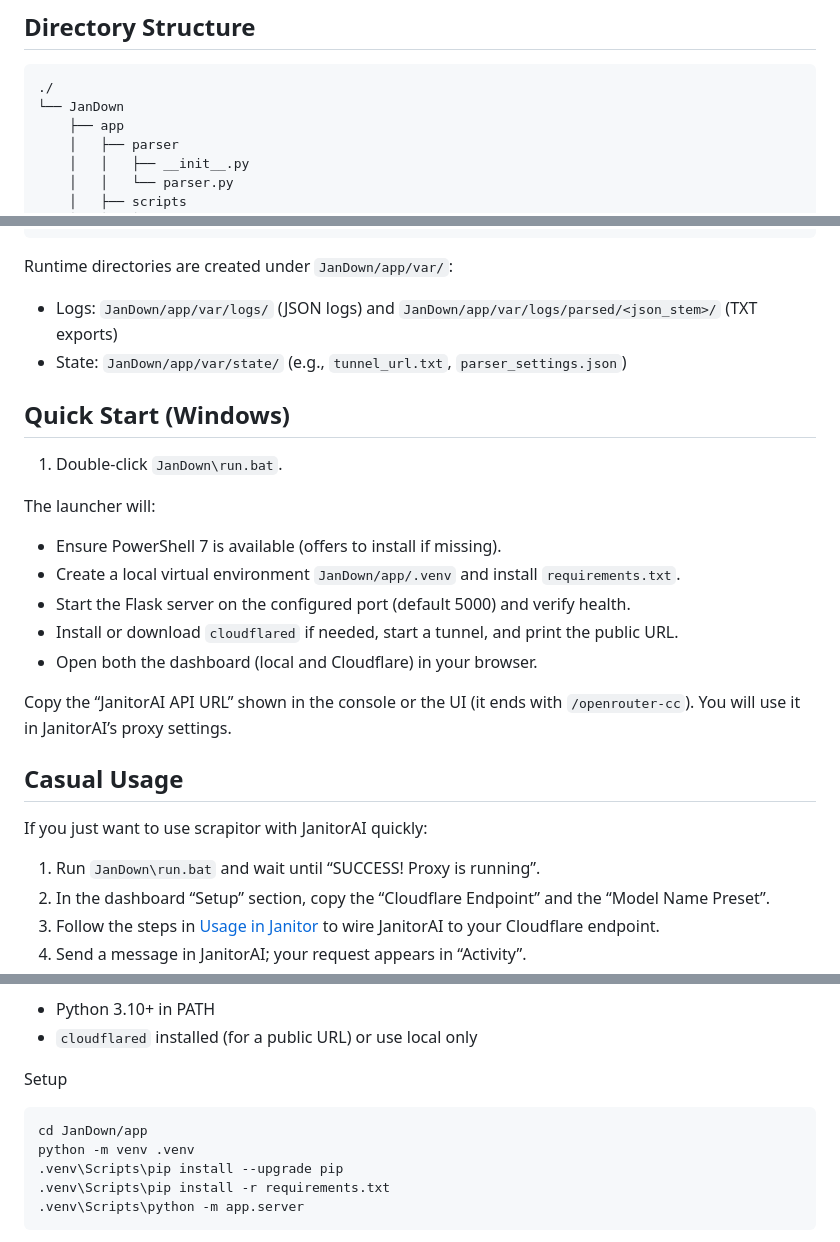
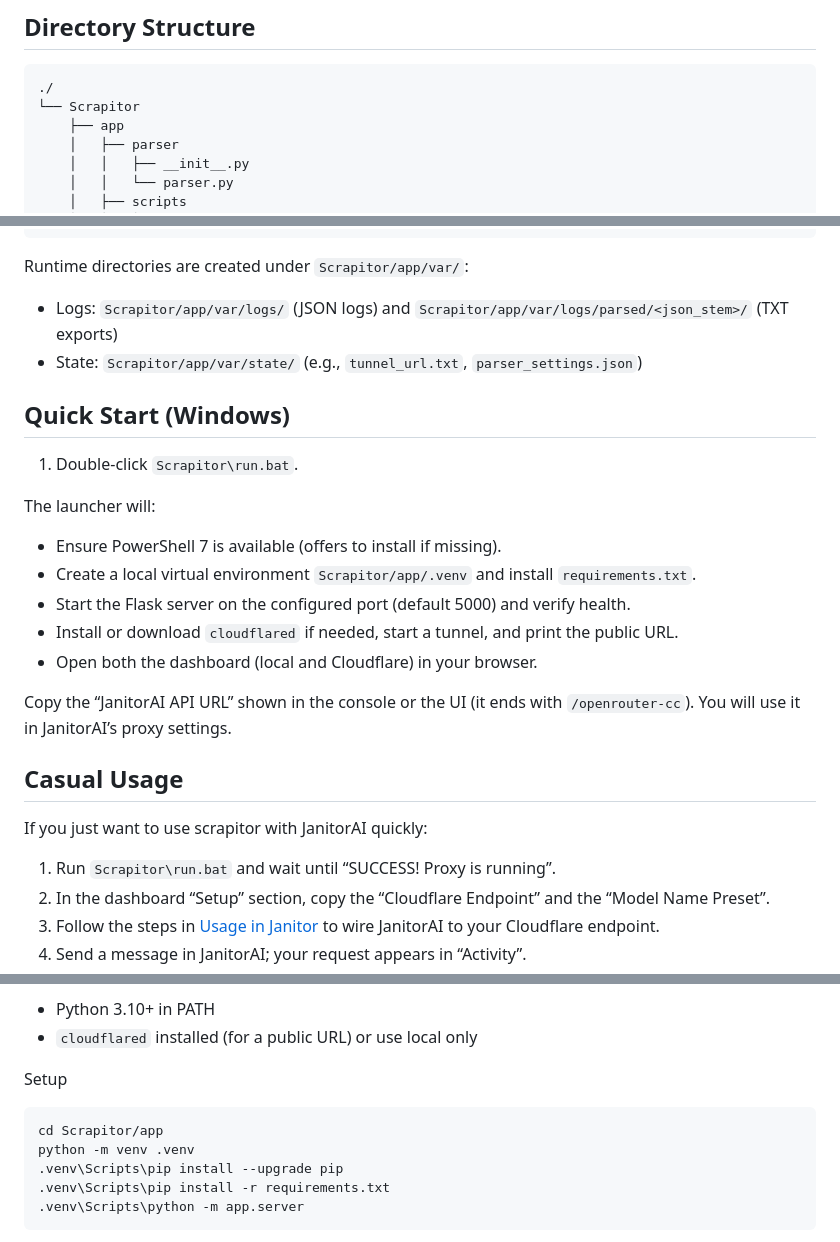
Before and after one commit to daksh-7/Scrapitor, a Markdown page: docs/README.md, 3 parts joined by grey strips. GitHub-like rendering.

Commit message:
Fixed paths

````diff
--- a/docs/README.md
+++ b/docs/README.md
@@ -38,7 +38,7 @@ Prefer the shortest path? Jump to [Casual Usage](#casual-usage).
 
 ```
 ./
-└── JanDown
+└── Scrapitor
     ├── app
     │   ├── parser
     │   │   ├── __init__.py
@@ -60,20 +60,20 @@ Prefer the shortest path? Jump to [Casual Usage](#casual-usage).
     └── run.bat
 ```
 
-Runtime directories are created under `JanDown/app/var/`:
+Runtime directories are created under `Scrapitor/app/var/`:
 
-- Logs: `JanDown/app/var/logs/` (JSON logs) and `JanDown/app/var/logs/parsed/<json_stem>/` (TXT exports)
-- State: `JanDown/app/var/state/` (e.g., `tunnel_url.txt`, `parser_settings.json`)
+- Logs: `Scrapitor/app/var/logs/` (JSON logs) and `Scrapitor/app/var/logs/parsed/<json_stem>/` (TXT exports)
+- State: `Scrapitor/app/var/state/` (e.g., `tunnel_url.txt`, `parser_settings.json`)
 
 
 ## Quick Start (Windows)
 
-1) Double-click `JanDown\run.bat`.
+1) Double-click `Scrapitor\run.bat`.
 
 The launcher will:
 
 - Ensure PowerShell 7 is available (offers to install if missing).
-- Create a local virtual environment `JanDown/app/.venv` and install `requirements.txt`.
+- Create a local virtual environment `Scrapitor/app/.venv` and install `requirements.txt`.
 - Start the Flask server on the configured port (default 5000) and verify health.
 - Install or download `cloudflared` if needed, start a tunnel, and print the public URL.
 - Open both the dashboard (local and Cloudflare) in your browser.
@@ -85,7 +85,7 @@ Copy the “JanitorAI API URL” shown in the console or the UI (it ends with `/
 
 If you just want to use scrapitor with JanitorAI quickly:
 
-1) Run `JanDown\run.bat` and wait until “SUCCESS! Proxy is running”.
+1) Run `Scrapitor\run.bat` and wait until “SUCCESS! Proxy is running”.
 2) In the dashboard “Setup” section, copy the “Cloudflare Endpoint” and the “Model Name Preset”.
 3) Follow the steps in [Usage in Janitor](#usage-in-janitor) to wire JanitorAI to your Cloudflare endpoint.
 4) Send a message in JanitorAI; your request appears in “Activity”.
@@ -125,7 +125,7 @@ Prerequisites
 Setup
 
 ```
-cd JanDown/app
+cd Scrapitor/app
 python -m venv .venv
 .venv\Scripts\pip install --upgrade pip
 .venv\Scripts\pip install -r requirements.txt
````
Also changed, not shown: other parts of docs/README.md (+3 -3 lines).
